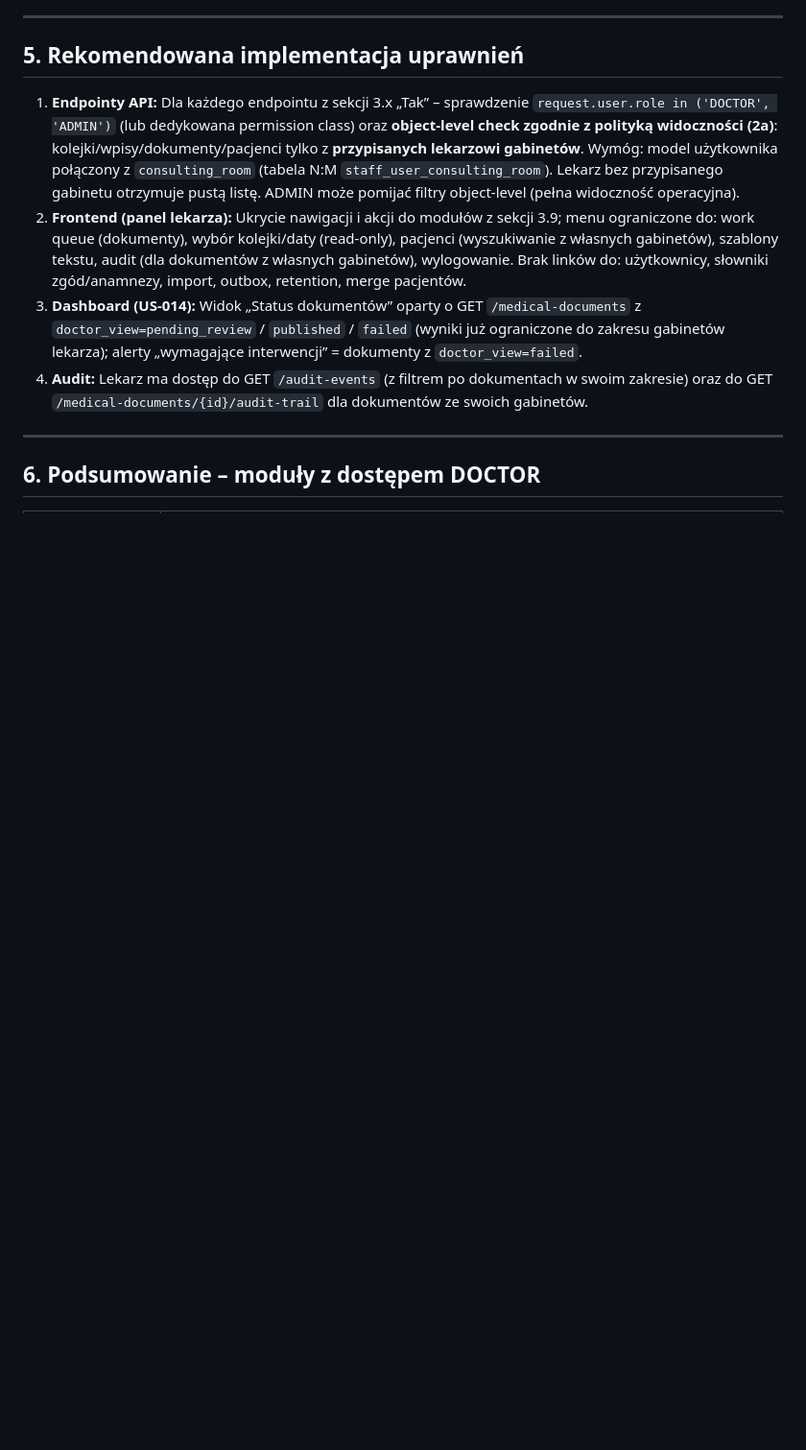
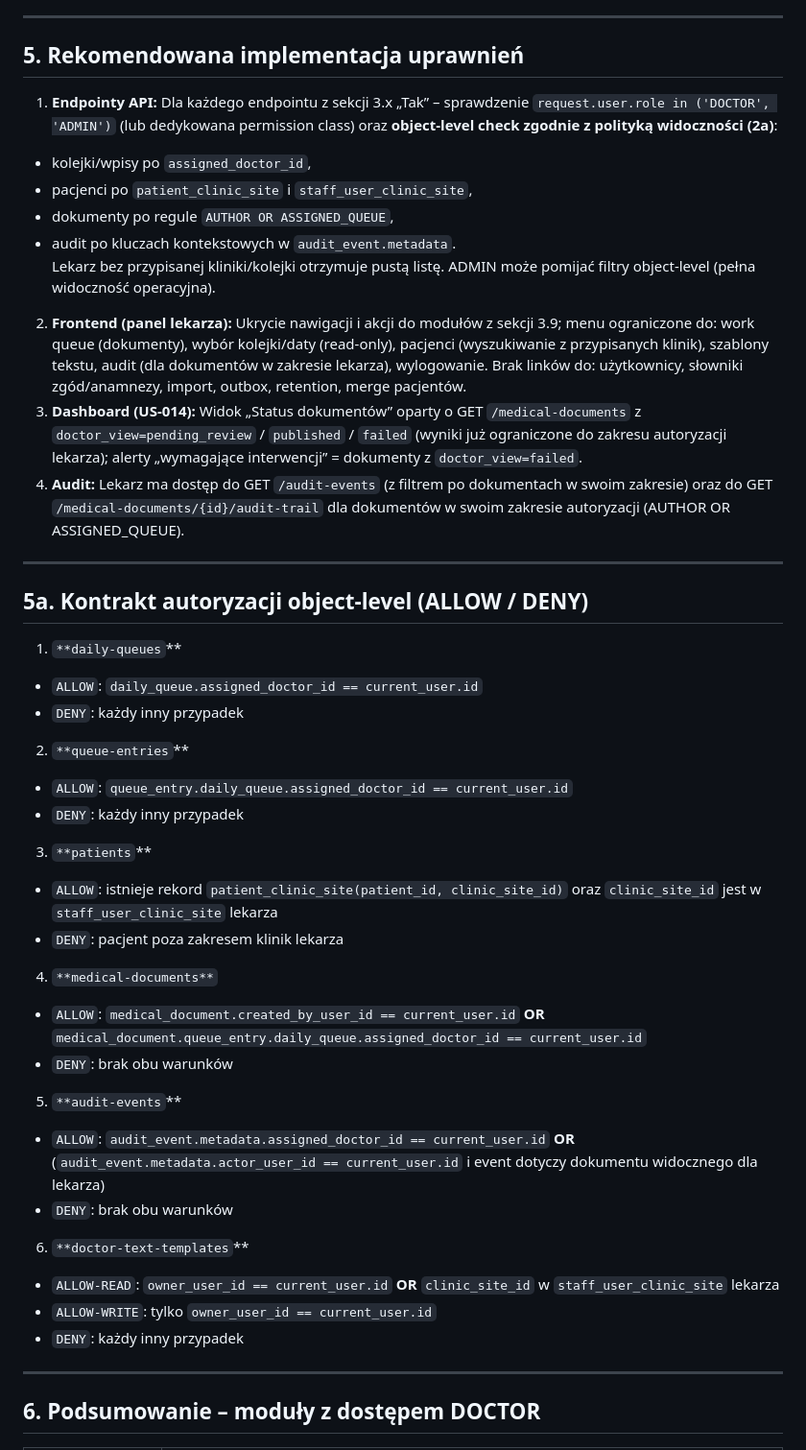
Before and after one commit to piotrpopiolek/cogitomedic, a Markdown page: .cursor/plans/plan-dostep-lekarz-moduly.plan.md, the part around one of its changes. Shown at 96% size. Drawn GitHub-style; blank space fills up the shorter version.

```diff
--- a/.cursor/plans/plan-dostep-lekarz-moduly.plan.md
+++ b/.cursor/plans/plan-dostep-lekarz-moduly.plan.md
@@ -223,13 +223,42 @@ Pełna lista audit-events (wszystkie typy zdarzeń, wszystkie podmioty) pozostaj
 ## 5. Rekomendowana implementacja uprawnień
 
 1. **Endpointy API:**
-  Dla każdego endpointu z sekcji 3.x „Tak” – sprawdzenie `request.user.role in ('DOCTOR', 'ADMIN')` (lub dedykowana permission class) oraz **object-level check zgodnie z polityką widoczności (2a)**: kolejki/wpisy/dokumenty/pacjenci tylko z **przypisanych lekarzowi gabinetów**. Wymóg: model użytkownika połączony z `consulting_room` (tabela N:M `staff_user_consulting_room`). Lekarz bez przypisanego gabinetu otrzymuje pustą listę. ADMIN może pomijać filtry object-level (pełna widoczność operacyjna).
+  Dla każdego endpointu z sekcji 3.x „Tak” – sprawdzenie `request.user.role in ('DOCTOR', 'ADMIN')` (lub dedykowana permission class) oraz **object-level check zgodnie z polityką widoczności (2a)**:
+  - kolejki/wpisy po `assigned_doctor_id`,
+  - pacjenci po `patient_clinic_site` i `staff_user_clinic_site`,
+  - dokumenty po regule `AUTHOR OR ASSIGNED_QUEUE`,
+  - audit po kluczach kontekstowych w `audit_event.metadata`.
+  Lekarz bez przypisanej kliniki/kolejki otrzymuje pustą listę. ADMIN może pomijać filtry object-level (pełna widoczność operacyjna).
 2. **Frontend (panel lekarza):**
-  Ukrycie nawigacji i akcji do modułów z sekcji 3.9; menu ograniczone do: work queue (dokumenty), wybór kolejki/daty (read-only), pacjenci (wyszukiwanie z własnych gabinetów), szablony tekstu, audit (dla dokumentów z własnych gabinetów), wylogowanie. Brak linków do: użytkownicy, słowniki zgód/anamnezy, import, outbox, retention, merge pacjentów.
+  Ukrycie nawigacji i akcji do modułów z sekcji 3.9; menu ograniczone do: work queue (dokumenty), wybór kolejki/daty (read-only), pacjenci (wyszukiwanie z przypisanych klinik), szablony tekstu, audit (dla dokumentów w zakresie lekarza), wylogowanie. Brak linków do: użytkownicy, słowniki zgód/anamnezy, import, outbox, retention, merge pacjentów.
 3. **Dashboard (US-014):**
-  Widok „Status dokumentów” oparty o GET `/medical-documents` z `doctor_view=pending_review` / `published` / `failed` (wyniki już ograniczone do zakresu gabinetów lekarza); alerty „wymagające interwencji” = dokumenty z `doctor_view=failed`.
+  Widok „Status dokumentów” oparty o GET `/medical-documents` z `doctor_view=pending_review` / `published` / `failed` (wyniki już ograniczone do zakresu autoryzacji lekarza); alerty „wymagające interwencji” = dokumenty z `doctor_view=failed`.
 4. **Audit:**
-  Lekarz ma dostęp do GET `/audit-events` (z filtrem po dokumentach w swoim zakresie) oraz do GET `/medical-documents/{id}/audit-trail` dla dokumentów ze swoich gabinetów.
+  Lekarz ma dostęp do GET `/audit-events` (z filtrem po dokumentach w swoim zakresie) oraz do GET `/medical-documents/{id}/audit-trail` dla dokumentów w swoim zakresie autoryzacji (AUTHOR OR ASSIGNED_QUEUE).
+
+---
+
+## 5a. Kontrakt autoryzacji object-level (ALLOW / DENY)
+
+1. `**daily-queues`**
+  - `ALLOW`: `daily_queue.assigned_doctor_id == current_user.id`
+  - `DENY`: każdy inny przypadek
+2. `**queue-entries`**
+  - `ALLOW`: `queue_entry.daily_queue.assigned_doctor_id == current_user.id`
+  - `DENY`: każdy inny przypadek
+3. `**patients`**
+  - `ALLOW`: istnieje rekord `patient_clinic_site(patient_id, clinic_site_id)` oraz `clinic_site_id` jest w `staff_user_clinic_site` lekarza
+  - `DENY`: pacjent poza zakresem klinik lekarza
+4. `**medical-documents**`
+  - `ALLOW`: `medical_document.created_by_user_id == current_user.id` **OR** `medical_document.queue_entry.daily_queue.assigned_doctor_id == current_user.id`
+  - `DENY`: brak obu warunków
+5. `**audit-events`**
+  - `ALLOW`: `audit_event.metadata.assigned_doctor_id == current_user.id` **OR** (`audit_event.metadata.actor_user_id == current_user.id` i event dotyczy dokumentu widocznego dla lekarza)
+  - `DENY`: brak obu warunków
+6. `**doctor-text-templates`**
+  - `ALLOW-READ`: `owner_user_id == current_user.id` **OR** `clinic_site_id` w `staff_user_clinic_site` lekarza
+  - `ALLOW-WRITE`: tylko `owner_user_id == current_user.id`
+  - `DENY`: każdy inny przypadek
 
 ---
 
```
Also changed, not shown: other parts of .cursor/plans/plan-dostep-lekarz-moduly.plan.md (+29 -29 lines).
